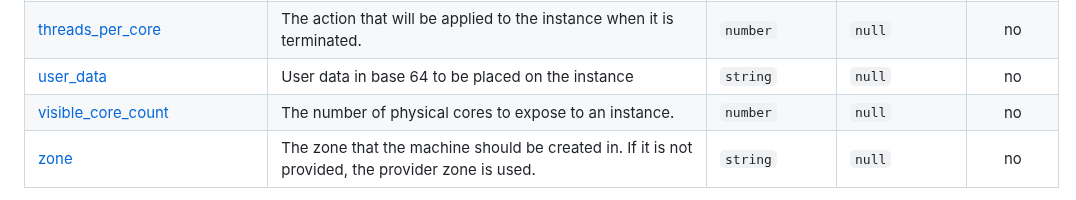
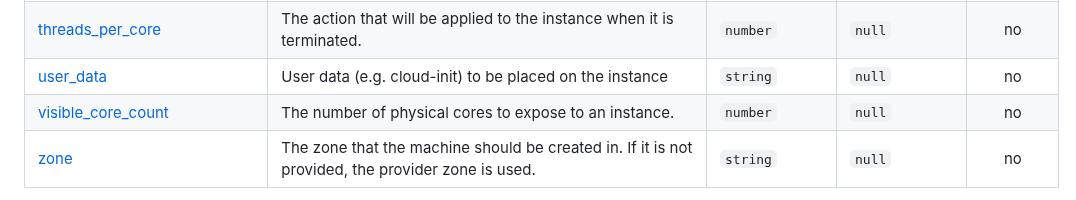
Before and after one commit to intel/terraform-intel-gcp-vm, a Markdown page: README.md, the part around the change. Rendered like a GitHub page.

```diff
--- a/README.md
+++ b/README.md
@@ -113,7 +113,7 @@ No modules.
 | <a name="input_tags"></a> [tags](#input\_tags) | A list of network tags to attach to the instance | `list(string)` | `[]` | no |
 | <a name="input_termination_action"></a> [termination\_action](#input\_termination\_action) | The action that will be applied to the instance when it is terminated. | `string` | `null` | no |
 | <a name="input_threads_per_core"></a> [threads\_per\_core](#input\_threads\_per\_core) | The action that will be applied to the instance when it is terminated. | `number` | `null` | no |
-| <a name="input_user_data"></a> [user\_data](#input\_user\_data) | User data in base 64 to be placed on the instance | `string` | `null` | no |
+| <a name="input_user_data"></a> [user\_data](#input\_user\_data) | User data (e.g. cloud-init) to be placed on the instance | `string` | `null` | no |
 | <a name="input_visible_core_count"></a> [visible\_core\_count](#input\_visible\_core\_count) | The number of physical cores to expose to an instance. | `number` | `null` | no |
 | <a name="input_zone"></a> [zone](#input\_zone) | The zone that the machine should be created in. If it is not provided, the provider zone is used. | `string` | `null` | no |
 
```
